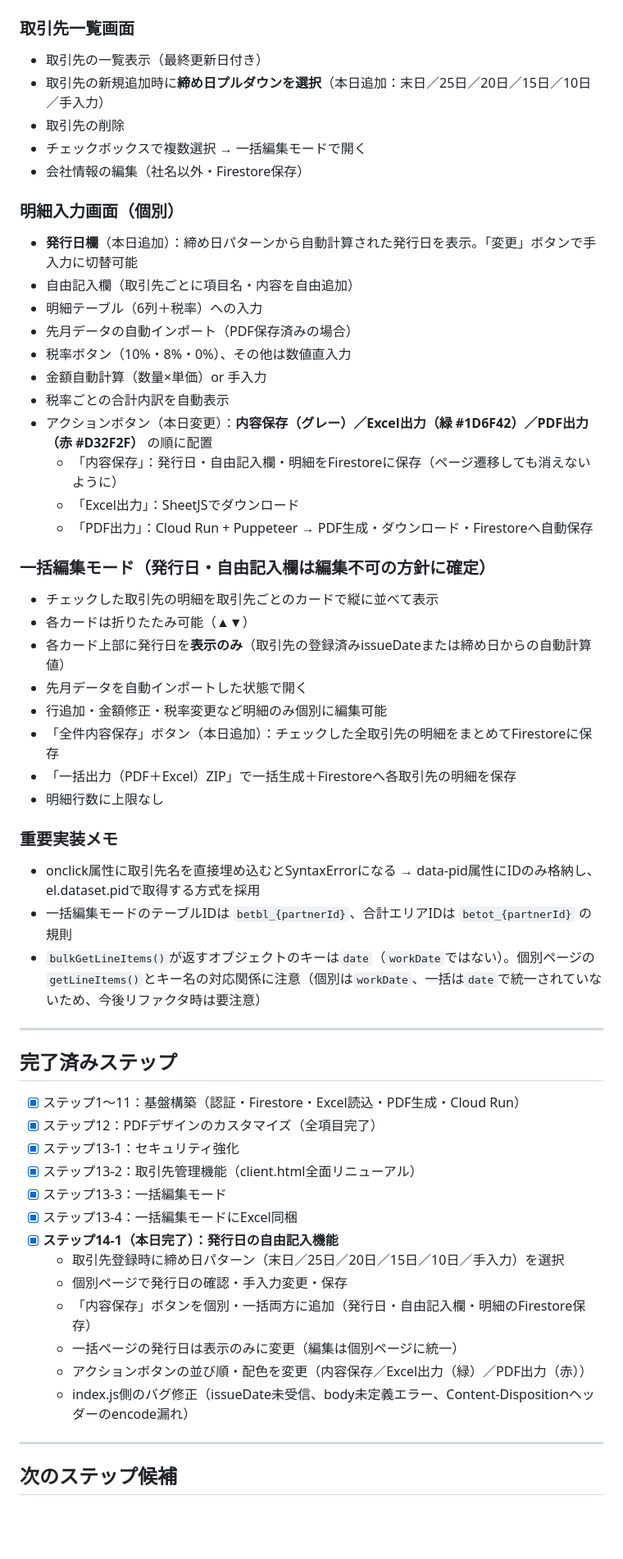
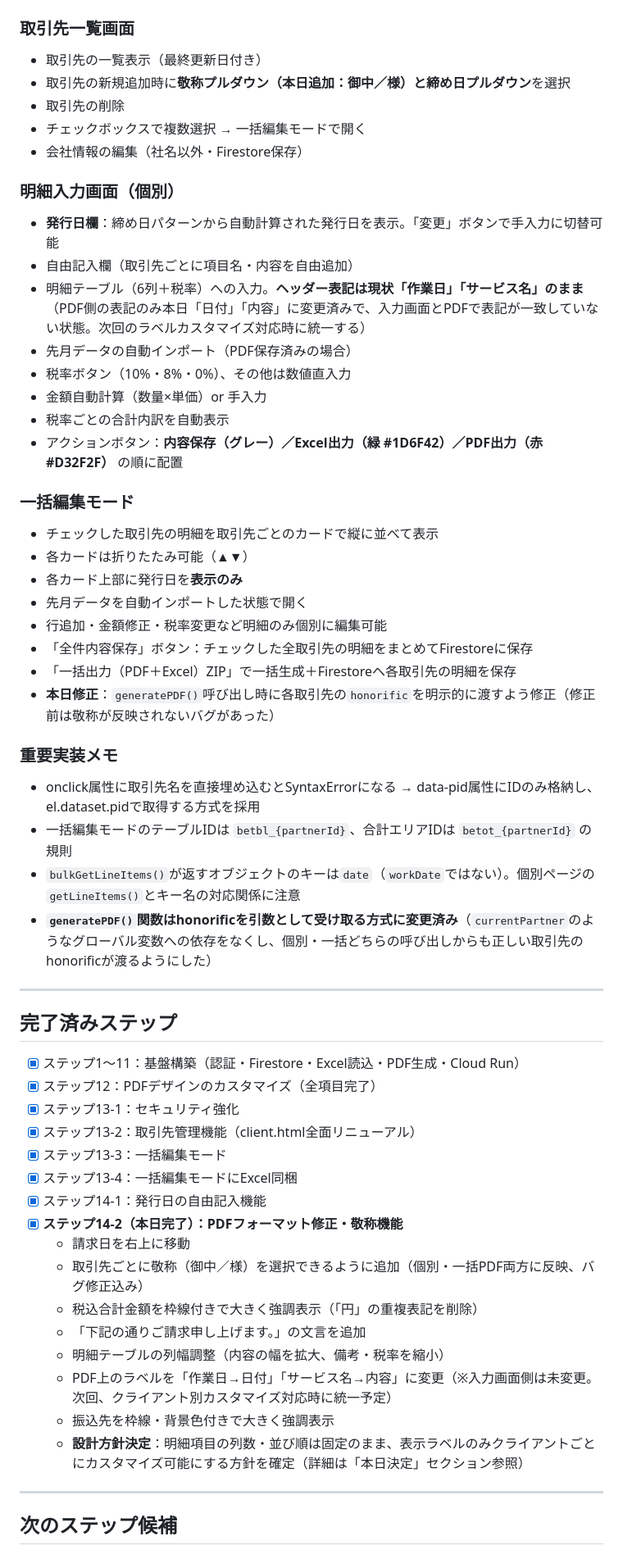
Before and after one commit to kireit0313-cloud/invoice-builder, a Markdown page: invoice-builder-CONTEXT.md, the part around one of its changes. Shown at 82% size. Drawn GitHub-style; blank space fills up the shorter version.

```diff
--- a/invoice-builder-CONTEXT.md
+++ b/invoice-builder-CONTEXT.md
@@ -281,39 +301,37 @@ C:\Users\fokar\invoice-pdf-server\（ローカル管理）
 
 ### 取引先一覧画面
 - 取引先の一覧表示（最終更新日付き）
-- 取引先の新規追加時に**締め日プルダウンを選択**（本日追加：末日／25日／20日／15日／10日／手入力）
+- 取引先の新規追加時に**敬称プルダウン（本日追加：御中／様）**と**締め日プルダウン**を選択
 - 取引先の削除
 - チェックボックスで複数選択 → 一括編集モードで開く
 - 会社情報の編集（社名以外・Firestore保存）
 
 ### 明細入力画面（個別）
-- **発行日欄**（本日追加）：締め日パターンから自動計算された発行日を表示。「変更」ボタンで手入力に切替可能
+- **発行日欄**：締め日パターンから自動計算された発行日を表示。「変更」ボタンで手入力に切替可能
 - 自由記入欄（取引先ごとに項目名・内容を自由追加）
-- 明細テーブル（6列＋税率）への入力
+- 明細テーブル（6列＋税率）への入力。**ヘッダー表記は現状「作業日」「サービス名」のまま**（PDF側の表記のみ本日「日付」「内容」に変更済みで、入力画面とPDFで表記が一致していない状態。次回のラベルカスタマイズ対応時に統一する）
 - 先月データの自動インポート（PDF保存済みの場合）
 - 税率ボタン（10%・8%・0%）、その他は数値直入力
 - 金額自動計算（数量×単価）or 手入力
 - 税率ごとの合計内訳を自動表示
-- アクションボタン（本日変更）：**内容保存（グレー）／Excel出力（緑 #1D6F42）／PDF出力（赤 #D32F2F）** の順に配置
-  - 「内容保存」：発行日・自由記入欄・明細をFirestoreに保存（ページ遷移しても消えないように）
-  - 「Excel出力」：SheetJSでダウンロード
-  - 「PDF出力」：Cloud Run + Puppeteer → PDF生成・ダウンロード・Firestoreへ自動保存
+- アクションボタン：**内容保存（グレー）／Excel出力（緑 #1D6F42）／PDF出力（赤 #D32F2F）** の順に配置
 
-### 一括編集モード（発行日・自由記入欄は編集不可の方針に確定）
+### 一括編集モード
 - チェックした取引先の明細を取引先ごとのカードで縦に並べて表示
 - 各カードは折りたたみ可能（▲▼）
-- 各カード上部に発行日を**表示のみ**（取引先の登録済みissueDateまたは締め日からの自動計算値）
+- 各カード上部に発行日を**表示のみ**
 - 先月データを自動インポートした状態で開く
 - 行追加・金額修正・税率変更など明細のみ個別に編集可能
-- 「全件内容保存」ボタン（本日追加）：チェックした全取引先の明細をまとめてFirestoreに保存
+- 「全件内容保存」ボタン：チェックした全取引先の明細をまとめてFirestoreに保存
 - 「一括出力（PDF＋Excel）ZIP」で一括生成＋Firestoreへ各取引先の明細を保存
-- 明細行数に上限なし
+- **本日修正**：`generatePDF()`呼び出し時に各取引先の`honorific`を明示的に渡すよう修正（修正前は敬称が反映されないバグがあった）
 
 ### 重要実装メモ
 - onclick属性に取引先名を直接埋め込むとSyntaxErrorになる
   → data-pid属性にIDのみ格納し、el.dataset.pidで取得する方式を採用
 - 一括編集モードのテーブルIDは `betbl_{partnerId}`、合計エリアIDは `betot_{partnerId}` の規則
-- `bulkGetLineItems()`が返すオブジェクトのキーは`date`（`workDate`ではない）。個別ページの`getLineItems()`とキー名の対応関係に注意（個別は`workDate`、一括は`date`で統一されていないため、今後リファクタ時は要注意）
+- `bulkGetLineItems()`が返すオブジェクトのキーは`date`（`workDate`ではない）。個別ページの`getLineItems()`とキー名の対応関係に注意
+- **`generatePDF()`関数はhonorificを引数として受け取る方式に変更済み**（`currentPartner`のようなグローバル変数への依存をなくし、個別・一括どちらの呼び出しからも正しい取引先のhonorificが渡るようにした）
 
 ---
 
@@ -325,13 +343,16 @@ C:\Users\fokar\invoice-pdf-server\（ローカル管理）
 - [x] ステップ13-2：取引先管理機能（client.html全面リニューアル）
 - [x] ステップ13-3：一括編集モード
 - [x] ステップ13-4：一括編集モードにExcel同梱
-- [x] **ステップ14-1（本日完了）：発行日の自由記入機能**
-  - 取引先登録時に締め日パターン（末日／25日／20日／15日／10日／手入力）を選択
-  - 個別ページで発行日の確認・手入力変更・保存
-  - 「内容保存」ボタンを個別・一括両方に追加（発行日・自由記入欄・明細のFirestore保存）
-  - 一括ページの発行日は表示のみに変更（編集は個別ページに統一）
-  - アクションボタンの並び順・配色を変更（内容保存／Excel出力（緑）／PDF出力（赤））
-  - index.js側のバグ修正（issueDate未受信、body未定義エラー、Content-Dispositionヘッダーのencode漏れ）
+- [x] ステップ14-1：発行日の自由記入機能
+- [x] **ステップ14-2（本日完了）：PDFフォーマット修正・敬称機能**
+  - 請求日を右上に移動
+  - 取引先ごとに敬称（御中／様）を選択できるように追加（個別・一括PDF両方に反映、バグ修正込み）
+  - 税込合計金額を枠線付きで大きく強調表示（「円」の重複表記を削除）
+  - 「下記の通りご請求申し上げます。」の文言を追加
+  - 明細テーブルの列幅調整（内容の幅を拡大、備考・税率を縮小）
+  - PDF上のラベルを「作業日→日付」「サービス名→内容」に変更（※入力画面側は未変更。次回、クライアント別カスタマイズ対応時に統一予定）
+  - 振込先を枠線・背景色付きで大きく強調表示
+  - **設計方針決定**：明細項目の列数・並び順は固定のまま、表示ラベルのみクライアントごとにカスタマイズ可能にする方針を確定（詳細は「本日決定」セクション参照）
 
 ---
 
```
Also changed, not shown: other parts of invoice-builder-CONTEXT.md (+91 -65 lines).
